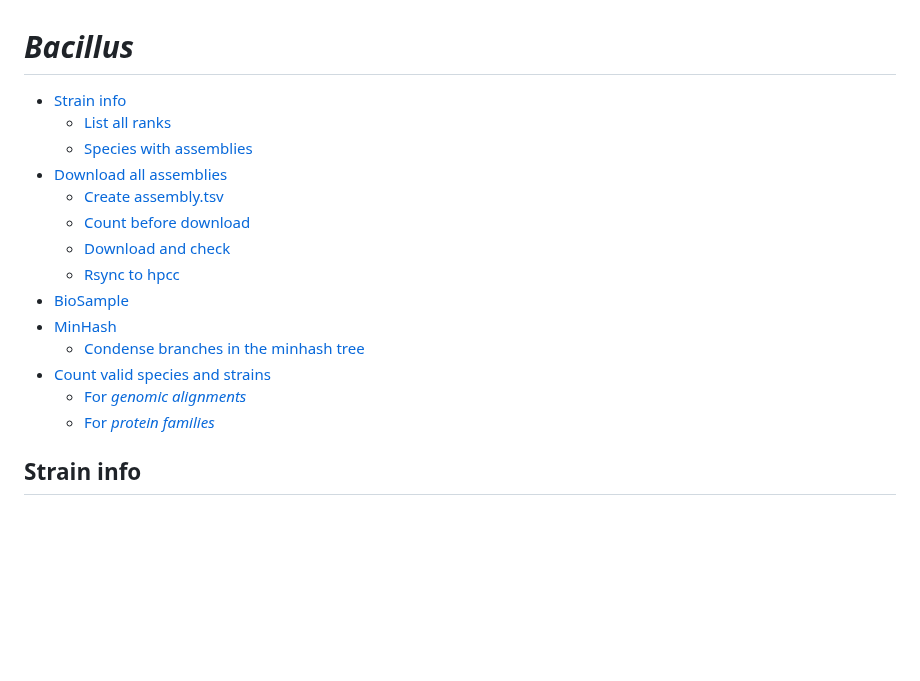
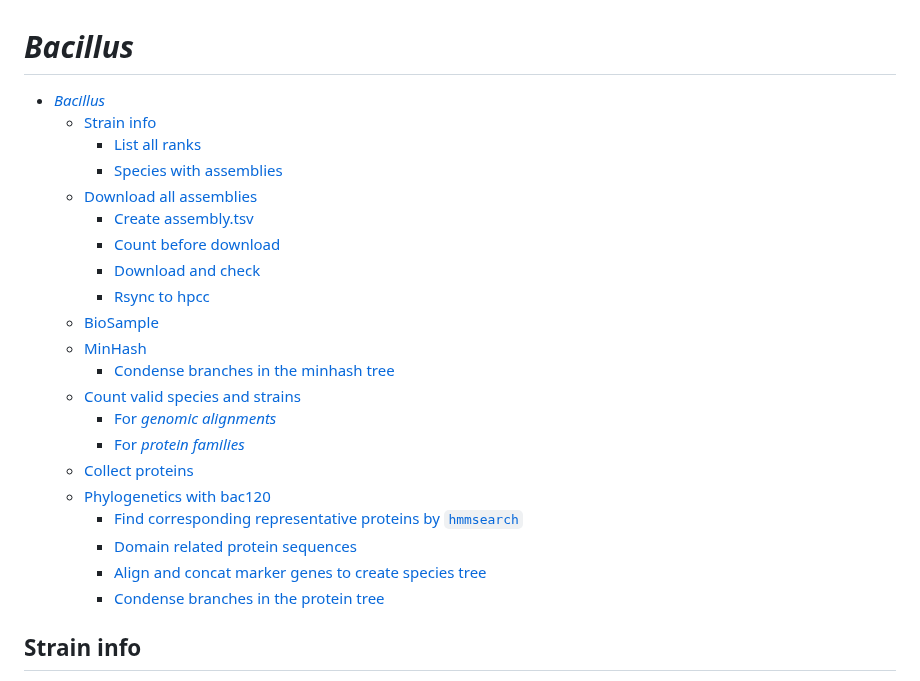
Before and after one commit to wang-q/genomes, a Markdown page: groups/Bacillus.md, the part around the change. Rendered like a GitHub page; blank space fills up the shorter version.

```diff
--- a/groups/Bacillus.md
+++ b/groups/Bacillus.md
@@ -1,23 +1,28 @@
 # *Bacillus*
 
-<!-- toc -->
-
-- [Strain info](#strain-info)
+<!-- TOC -->
+* [*Bacillus*](#bacillus)
+  * [Strain info](#strain-info)
     * [List all ranks](#list-all-ranks)
     * [Species with assemblies](#species-with-assemblies)
-- [Download all assemblies](#download-all-assemblies)
+  * [Download all assemblies](#download-all-assemblies)
     * [Create assembly.tsv](#create-assemblytsv)
     * [Count before download](#count-before-download)
     * [Download and check](#download-and-check)
     * [Rsync to hpcc](#rsync-to-hpcc)
-- [BioSample](#biosample)
-- [MinHash](#minhash)
+  * [BioSample](#biosample)
+  * [MinHash](#minhash)
     * [Condense branches in the minhash tree](#condense-branches-in-the-minhash-tree)
-- [Count valid species and strains](#count-valid-species-and-strains)
+  * [Count valid species and strains](#count-valid-species-and-strains)
     * [For *genomic alignments*](#for-genomic-alignments)
     * [For *protein families*](#for-protein-families)
-
-<!-- tocstop -->
+  * [Collect proteins](#collect-proteins)
+  * [Phylogenetics with bac120](#phylogenetics-with-bac120)
+    * [Find corresponding representative proteins by `hmmsearch`](#find-corresponding-representative-proteins-by-hmmsearch)
+    * [Domain related protein sequences](#domain-related-protein-sequences)
+    * [Align and concat marker genes to create species tree](#align-and-concat-marker-genes-to-create-species-tree)
+    * [Condense branches in the protein tree](#condense-branches-in-the-protein-tree)
+<!-- TOC -->
 
 ## Strain info
 
```
